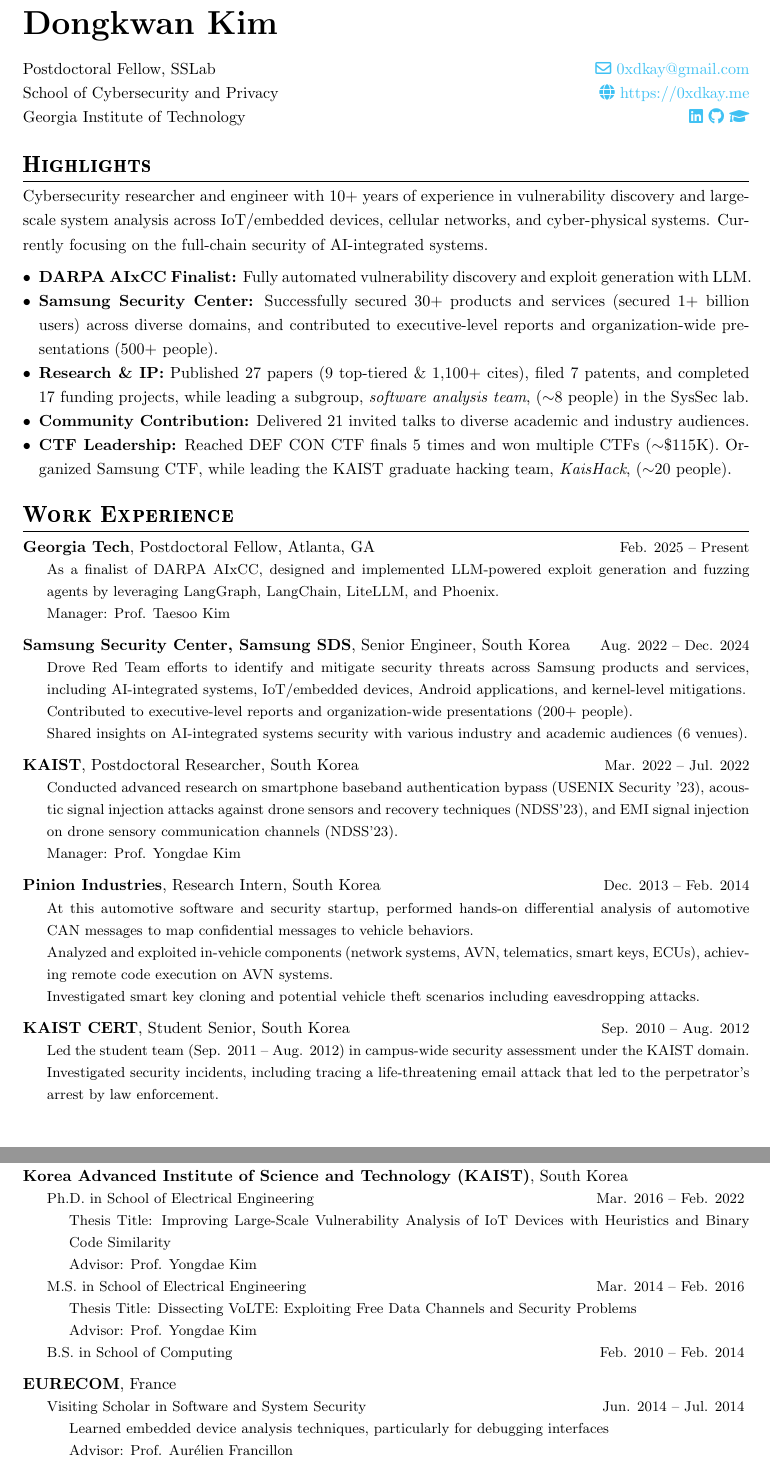
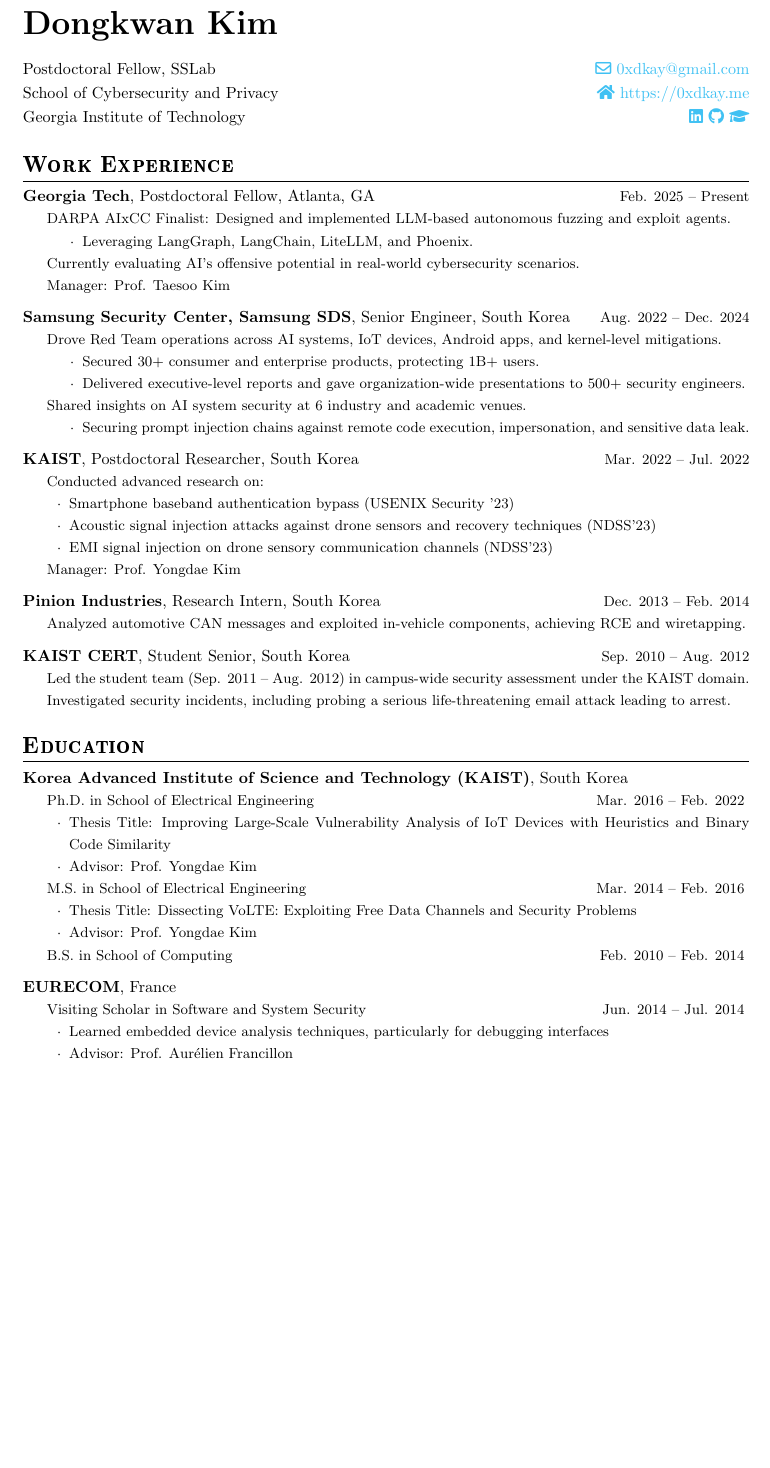
Before and after one commit to 0xdkay/cv, a LaTeX document (main.tex, which reads cv.tex): two parts of pages 1 and 2 of 9 before the commit and part of page 1 of 9 after it, the two joined at a grey line, cut so that both start at the same text, the shorter picture padded with empty space. Compiled offline with pdfLaTeX.

Commit message:
Update cv

```diff
--- a/cv.tex
+++ b/cv.tex
@@ -8,7 +8,7 @@
 \hfill
 \begin{tabular}[t]{r@{}}
 \href{mailto:0xdkay@gmail.com}{\faEnvelope\ 0xdkay@gmail.com} \\
-\href{https://0xdkay.me}{\faGlobe\ https://0xdkay.me} \\
+\href{https://0xdkay.me}{\faHome\ https://0xdkay.me} \\
 \href{https://www.linkedin.com/in/0xdkay/}{\faLinkedin}
 \href{https://github.com/0xdkay}{\faGithub}
 \href{https://scholar.google.com/citations?hl=ko&user=p16UJy8AAAAJ&view_op=list_works&sortby=pubdate}{\faGraduationCap}
@@ -18,42 +18,42 @@
 % ========================================
 % Summary
 % ========================================
-\sectiontitle{Highlights}
+% \sectiontitle{Highlights}
 
-Cybersecurity researcher and engineer with 10+ years of experience in vulnerability discovery and large-scale system analysis across IoT/embedded devices, cellular networks, and cyber-physical systems.
-Currently focusing on the full-chain security of AI-integrated systems.
+% Cybersecurity researcher and engineer with 10+ years of experience in vulnerability discovery and large-scale system analysis across IoT/embedded devices, cellular networks, and cyber-physical systems.
+% Currently focusing on the full-chain security of AI-integrated systems.
 
-\begin{itemize}[topsep=-1pt,itemsep=0pt,parsep=0pt,partopsep=0pt,leftmargin=1em]
+% \begin{itemize}[topsep=-1pt,itemsep=0pt,parsep=0pt,partopsep=0pt,leftmargin=1em]
 
-\item
-\textbf{DARPA AIxCC Finalist:} Fully automated vulnerability discovery and exploit generation with~LLM.
+% \item
+% \textbf{DARPA AIxCC Finalist:} Fully automated vulnerability discovery and exploit generation with~LLM.
 
-\item
-\textbf{Samsung Security Center:}
-Successfully secured 30+ products and services (secured 1+ billion users) across diverse domains,
-and contributed to executive-level reports and organization-wide presentations (500+ people).
-% Secured 30+ products and services in various domains,
-% contributed to ex-level reports and affiliation-level presentaiton.
-% including 0-day discovery and patch-gap mitigation
-% across various consumer electornic devices, applications, kernel-level mitigations, and enterprise systems.
-% (e.g., securing prompt injection chains leading to remote code execution, impersonation, and sensitive data leakage).
+% \item
+% \textbf{Samsung Security Center:}
+% Successfully secured 30+ products and services (secured 1+ billion users) across diverse domains,
+% and contributed to executive-level reports and organization-wide presentations (500+ people).
+% % Secured 30+ products and services in various domains,
+% % contributed to ex-level reports and affiliation-level presentaiton.
+% % including 0-day discovery and patch-gap mitigation
+% % across various consumer electornic devices, applications, kernel-level mitigations, and enterprise systems.
+% % (e.g., securing prompt injection chains leading to remote code execution, impersonation, and sensitive data leakage).
 
-\item
-\textbf{Research \& IP:}
-Published 27 papers (9 top-tiered \& 1,100+ cites),
-filed 7 patents, and completed 17 funding projects,
-while leading a subgroup, \emph{software analysis team}, ($\sim$8 people) in the SysSec lab.
+% \item
+% \textbf{Research \& IP:}
+% Published 27 papers (9 top-tiered \& 1,100+ cites),
+% filed 7 patents, and completed 17 funding projects,
+% while leading a subgroup, \emph{software analysis team}, ($\sim$8 people) in the SysSec lab.
 
-\item
-\textbf{Community Contribution:}
-Delivered 21 invited talks to diverse academic and industry audiences.
+% \item
+% \textbf{Community Contribution:}
+% Delivered 21 invited talks to diverse academic and industry audiences.
 
-\item
-\textbf{CTF Leadership:}
-Reached DEF CON CTF finals 5 times and won multiple CTFs ($\sim$\$115K).
-Organized Samsung CTF, while leading the KAIST graduate hacking team, \emph{KaisHack}, ($\sim$20 people).
+% \item
+% \textbf{CTF Leadership:}
+% Reached DEF CON CTF finals 5 times and won multiple CTFs ($\sim$\$115K).
+% Organized Samsung CTF, while leading the KAIST graduate hacking team, \emph{KaisHack}, ($\sim$20 people).
 
-\end{itemize}
+% \end{itemize}
 
 
 % I am a passionate, self-motivated security researcher.
@@ -105,34 +105,41 @@
 % ========================================
 \sectiontitle{Work Experience}
 \begin{timeitemize}[Postdoctoral Fellow, Atlanta, GA]{Georgia Tech}{Feb. 2025 -- Present}
-    \item As a finalist of DARPA AIxCC, designed and implemented LLM-powered exploit generation and fuzzing agents by leveraging LangGraph, LangChain, LiteLLM, and Phoenix.
+    \item DARPA AIxCC Finalist: Designed and implemented LLM-based autonomous fuzzing and exploit agents.
+        \begin{itemize}[label=·]
+        \item Leveraging LangGraph, LangChain, LiteLLM, and Phoenix.
+        \end{itemize}
+    \item Currently evaluating AI's offensive potential in real-world cybersecurity scenarios.
     \item Manager: Prof. Taesoo Kim
 \end{timeitemize}
 
 \begin{timeitemize}[Senior Engineer, South Korea]{Samsung Security Center, Samsung SDS}{Aug. 2022 -- Dec. 2024}
-    \item Drove Red Team efforts to identify and mitigate security threats across Samsung products and services, including AI-integrated systems, IoT/embedded devices, Android applications, and kernel-level mitigations.
-    \item Contributed to executive-level reports and organization-wide presentations (200+ people).
-    % \item Introduced novel approaches to vulnerability discovery and systematically structured analysis methodologies for the team.
-    % \item Expanded the traditional Red Team perspective to address AI safety issues and implemented an automated AI safety checker leveraging safety guardrail frameworks.
-    \item Shared insights on AI-integrated systems security with various industry and academic audiences (6 venues).
+    \item Drove Red Team operations across AI systems, IoT devices, Android apps, and kernel-level mitigations.
+        \begin{itemize}[label=·]
+        \item Secured 30+ consumer and enterprise products, protecting 1B+ users.
+        \item Delivered executive-level reports and gave organization-wide presentations to 500+ security engineers.
+        \end{itemize}
+    \item Shared insights on AI system security at 6 industry and academic venues.
+        \begin{itemize}[label=·]
+        \item Securing prompt injection chains against remote code execution, impersonation, and sensitive data leak.
+        \end{itemize}
     % \item Manager: Classified
 \end{timeitemize}
 
 \begin{timeitemize}[Postdoctoral Researcher, South Korea]{KAIST}{Mar. 2022 -- Jul. 2022}
-    \item Conducted advanced research on smartphone baseband authentication bypass (USENIX Security '23), acoustic signal injection attacks against drone sensors and recovery techniques (NDSS'23), and EMI signal injection on drone sensory communication channels (NDSS'23).
+    \item Conducted advanced research on:
+        \subitem{Smartphone baseband authentication bypass (USENIX Security '23)}
+        \subitem{Acoustic signal injection attacks against drone sensors and recovery techniques (NDSS'23)}
+        \subitem{EMI signal injection on drone sensory communication channels (NDSS'23)}
     \item Manager: Prof. Yongdae Kim
 \end{timeitemize}
 
 \begin{timeitemize}[Research Intern, South Korea]{Pinion Industries}{Dec. 2013 -- Feb. 2014}
-    \item At this automotive software and security startup, performed hands-on differential analysis of automotive CAN messages to map confidential messages to vehicle behaviors.
-    \item Analyzed and exploited in-vehicle components (network systems, AVN, telematics, smart keys, ECUs), achieving remote code execution on AVN systems.
-    \item Investigated smart key cloning and potential vehicle theft scenarios including eavesdropping attacks.
-    % \item Manager: Kichang Yang (Head of Hyundai Motors Group Security Center as of Mar. 2025)
-    % \item CEO: Woongjun Jang (VP at Hyundai Motor Company as of Jan. 2021)
+    \item Analyzed automotive CAN messages and exploited in-vehicle components, achieving RCE and wiretapping.
 \end{timeitemize}
 
 \begin{timeitemize}[Student Senior, South Korea]{KAIST CERT}{Sep. 2010 -- Aug. 2012}
     \item Led the student team (Sep. 2011 – Aug. 2012) in campus-wide security assessment under the KAIST domain.
-    \item Investigated security incidents, including tracing a life-threatening email attack that led to the perpetrator's arrest by law enforcement.
+    \item Investigated security incidents, including probing a serious life-threatening email attack leading to arrest.
 \end{timeitemize}
 
--- a/main.tex
+++ b/main.tex
@@ -55,7 +55,7 @@
 \newcommand{\timeitem}[2]{\item {#1 \hfill {#2} \vspace{0em}}}
 
 \renewcommand{\subitem}[1]{
-\begin{itemize}[topsep=-1pt,itemsep=0pt,parsep=0pt,partopsep=0pt,leftmargin=1.5em,label={}]
+\begin{itemize}[topsep=-1pt,itemsep=0pt,parsep=0pt,partopsep=0pt,leftmargin=1.5em,label=·]
 \item #1
 \end{itemize}
 }
```
Also changed, not shown: cv.tex (6 more changed lines).
